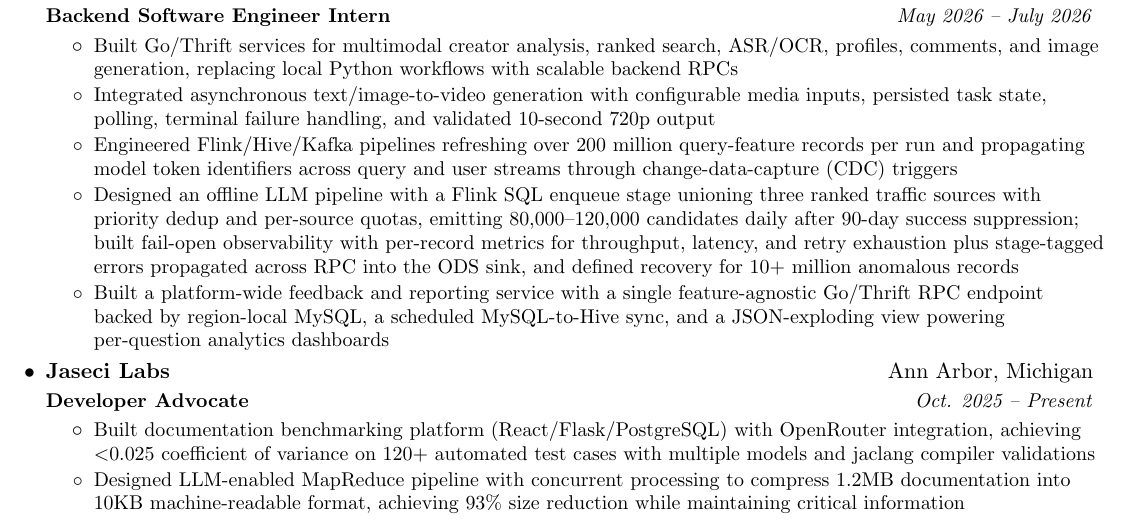
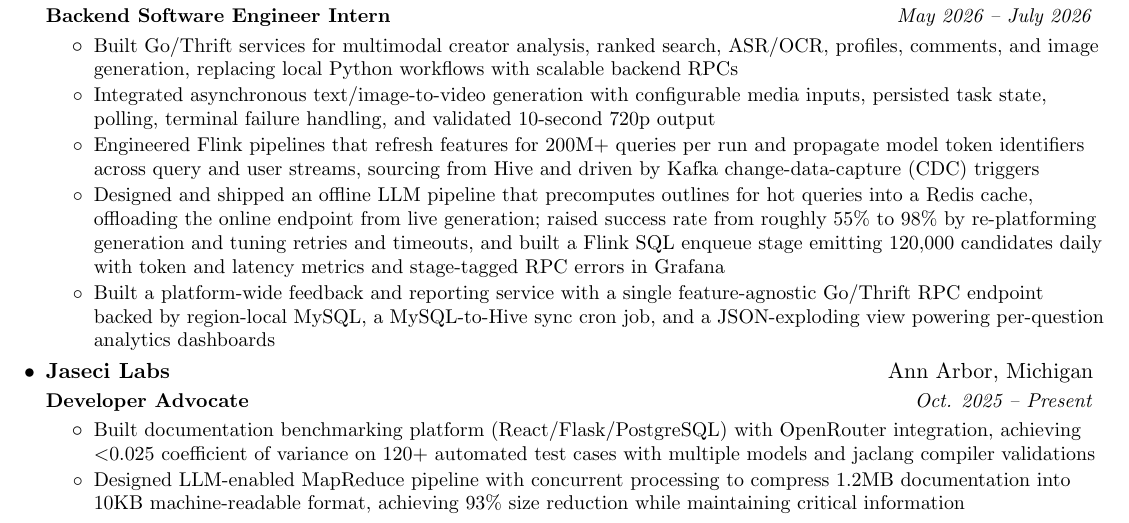
Before and after one commit to kevinjin420/resume, a LaTeX CV (Resume_Shengran_Jin.tex): part of the page, cut so that both start at the same text. Compiled offline with pdfLaTeX.

Commit message:
accuracy and wording fixes

```diff
--- a/Resume_Shengran_Jin.tex
+++ b/Resume_Shengran_Jin.tex
@@ -139,9 +139,9 @@
         \resumeItemListStart
         \resumeEntry{Built Go/Thrift services for multimodal creator analysis, ranked search, ASR/OCR, profiles, comments, and image generation, replacing local Python workflows with scalable backend RPCs}
         \resumeEntry{Integrated asynchronous text/image-to-video generation with configurable media inputs, persisted task state, polling, terminal failure handling, and validated 10-second 720p output}
-        \resumeEntry{Engineered Flink/Hive/Kafka pipelines refreshing over 200 million query-feature records per run and propagating model token identifiers across query and user streams through change-data-capture (CDC) triggers}
-        \resumeEntry{Designed an offline LLM pipeline with a Flink SQL enqueue stage unioning three ranked traffic sources with priority dedup and per-source quotas, emitting 80,000--120,000 candidates daily after 90-day success suppression; built fail-open observability with per-record metrics for throughput, latency, and retry exhaustion plus stage-tagged errors propagated across RPC into the ODS sink, and defined recovery for 10+ million anomalous records}
-        \resumeEntry{Built a platform-wide feedback and reporting service with a single feature-agnostic Go/Thrift RPC endpoint backed by region-local MySQL, a scheduled MySQL-to-Hive sync, and a JSON-exploding view powering per-question analytics dashboards}
+        \resumeEntry{Engineered Flink pipelines that refresh features for 200M+ queries per run and propagate model token identifiers across query and user streams, sourcing from Hive and driven by Kafka change-data-capture (CDC) triggers}
+        \resumeEntry{Designed and shipped an offline LLM pipeline that precomputes outlines for hot queries into a Redis cache, offloading the online endpoint from live generation; raised success rate from roughly 55\% to 98\% by re-platforming generation and tuning retries and timeouts, and built a Flink SQL enqueue stage emitting 120,000 candidates daily with token and latency metrics and stage-tagged RPC errors in Grafana}
+        \resumeEntry{Built a platform-wide feedback and reporting service with a single feature-agnostic Go/Thrift RPC endpoint backed by region-local MySQL, a MySQL-to-Hive sync cron job, and a JSON-exploding view powering per-question analytics dashboards}
         \resumeItemListEnd
 
 
```
Also changed, not shown: Resume_Shengran_Jin_Systems.tex (+3 -3 lines).
